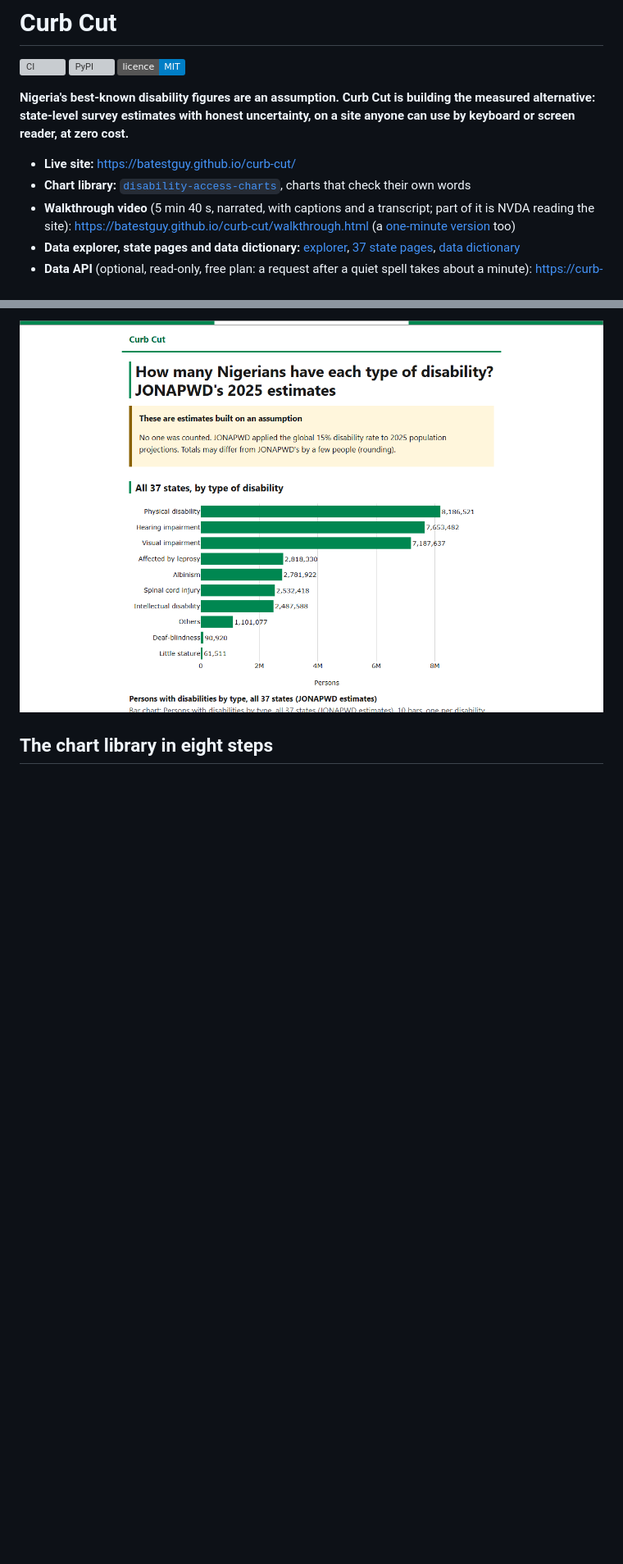
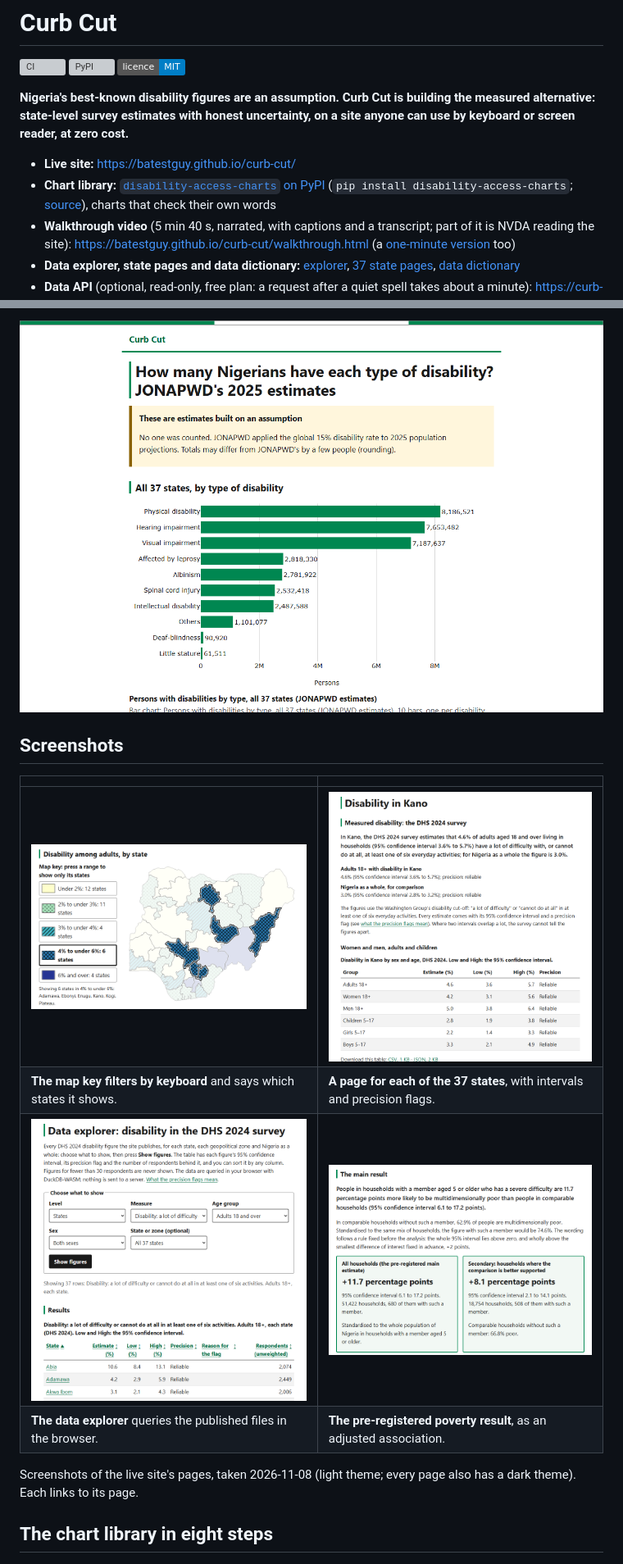
Before and after one commit to batestguy/curb-cut, a Markdown page: README.md, 2 parts joined by grey strips. Shown at 82% size. GitHub-like rendering; pictures changed too: docs/images/explorer.png (added), docs/images/map-legend.png (added), docs/images/poverty-result.png (added); badges without logos; blank space fills up the shorter version; grey boxes are pictures that could not be loaded.

Commit message:
docs(readme): screenshots of four pages and the PyPI link up front
Co-Authored-By: Claude Opus 5.5 <noreply@anthropic.com>

```diff
--- a/README.md
+++ b/README.md
@@ -7,12 +7,23 @@
 **Nigeria's best-known disability figures are an assumption. Curb Cut is building the measured alternative: state-level survey estimates with honest uncertainty, on a site anyone can use by keyboard or screen reader, at zero cost.**
 
 - **Live site:** https://batestguy.github.io/curb-cut/
-- **Chart library:** [`disability-access-charts`](packages/disability-access-charts/), charts that check their own words
+- **Chart library:** [`disability-access-charts` on PyPI](https://pypi.org/project/disability-access-charts/) (`pip install disability-access-charts`; [source](packages/disability-access-charts/)), charts that check their own words
 - **Walkthrough video** (5 min 40 s, narrated, with captions and a transcript; part of it is NVDA reading the site): https://batestguy.github.io/curb-cut/walkthrough.html (a [one-minute version](https://batestguy.github.io/curb-cut/walkthrough.html#short-heading) too)
 - **Data explorer, state pages and data dictionary:** [explorer](https://batestguy.github.io/curb-cut/explorer.html), [37 state pages](https://batestguy.github.io/curb-cut/states/), [data dictionary](https://batestguy.github.io/curb-cut/data-dictionary.html)
 - **Data API** (optional, read-only, free plan: a request after a quiet spell takes about a minute): https://curb-cut-api.onrender.com/docs ([`docs/api.md`](docs/api.md)); the site never depends on it
 
 [![The Curb Cut site: a chart of JONAPWD's 2025 figures by disability type, under a notice that they are assumed, not counted.](docs/images/site.png)](https://batestguy.github.io/curb-cut/)
+
+## Screenshots
+
+| | |
+|---|---|
+| [![The map of disability among adults by state, with its key as five buttons. "4% to under 6%: 6 states" is pressed: those six states are cross-hatched and outlined, the rest are faded, and the line under the key reads "Showing 6 states in 4% to under 6%: Adamawa, Ebonyi, Enugu, Kano, Kogi, Plateau."](docs/images/map-legend.png)](https://batestguy.github.io/curb-cut/) | [![The Kano state page: in Kano, 4.6% of adults have a lot of difficulty or cannot do at least one of six everyday activities (95% confidence interval 3.6% to 5.7%), against 3.0% for Nigeria, followed by a table by sex and age with intervals and precision flags, and CSV and JSON download links.](docs/images/state-page-kano.png)](https://batestguy.github.io/curb-cut/states/kano.html) |
+| **The map key filters by keyboard** and says which states it shows. | **A page for each of the 37 states**, with intervals and precision flags. |
+| [![The data explorer: drop-downs for level, measure, age group, sex and state, a Show figures button, the message "Showing 37 rows", and a sortable results table of each state's estimate, interval, precision flag and number of respondents.](docs/images/explorer.png)](https://batestguy.github.io/curb-cut/explorer.html) | [![The poverty page's main result: people in households with a member who has a severe difficulty are 11.7 percentage points more likely to be multidimensionally poor than people in comparable households (95% confidence interval 6.1 to 17.2), shown with a secondary estimate of 8.1 points (2.1 to 14.1).](docs/images/poverty-result.png)](https://batestguy.github.io/curb-cut/poverty.html) |
+| **The data explorer** queries the published files in the browser. | **The pre-registered poverty result**, as an adjusted association. |
+
+Screenshots of the live site's pages, taken 2026-11-08 (light theme; every page also has a dark theme). Each links to its page.
 
 ## The chart library in eight steps
 
```
